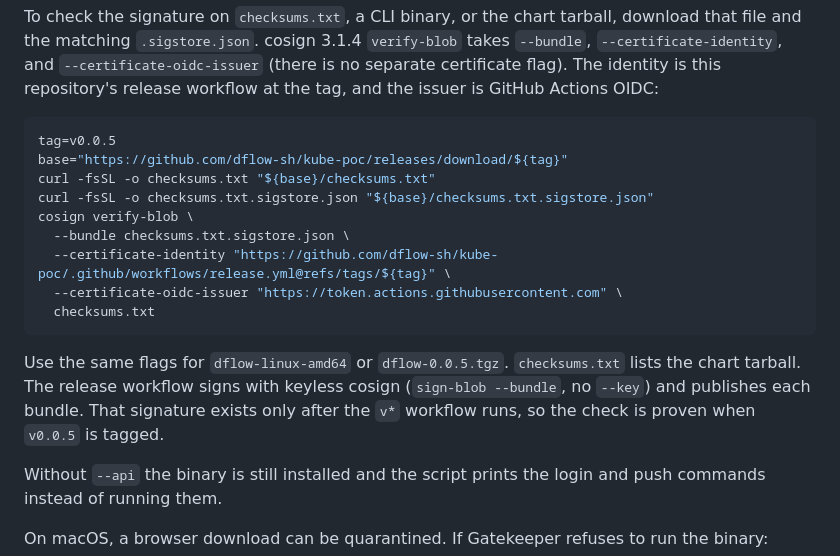
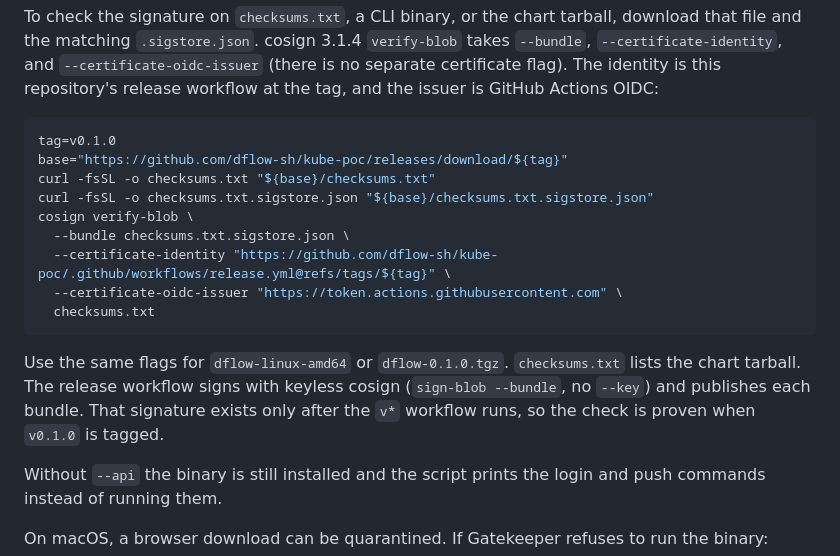
Before and after one commit to dflow-sh/kube-poc, a Markdown page: docs/INSTALL.md, the part around the change. GitHub-like rendering.

Commit message:
ci(release): name the next signed release v0.1.0
Co-authored-by: kaparapu <kaparapu@alumni.iitg.ac.in>

````diff
--- a/docs/INSTALL.md
+++ b/docs/INSTALL.md
@@ -311,7 +311,7 @@ From a Mac or Linux checkout, this installs the matching binary to `/usr/local/b
 To check the signature on `checksums.txt`, a CLI binary, or the chart tarball, download that file and the matching `.sigstore.json`. cosign 3.1.4 `verify-blob` takes `--bundle`, `--certificate-identity`, and `--certificate-oidc-issuer` (there is no separate certificate flag). The identity is this repository's release workflow at the tag, and the issuer is GitHub Actions OIDC:
 
 ```bash
-tag=v0.0.5
+tag=v0.1.0
 base="https://github.com/dflow-sh/kube-poc/releases/download/${tag}"
 curl -fsSL -o checksums.txt "${base}/checksums.txt"
 curl -fsSL -o checksums.txt.sigstore.json "${base}/checksums.txt.sigstore.json"
@@ -322,7 +322,7 @@ cosign verify-blob \
   checksums.txt
 ```
 
-Use the same flags for `dflow-linux-amd64` or `dflow-0.0.5.tgz`. `checksums.txt` lists the chart tarball. The release workflow signs with keyless cosign (`sign-blob --bundle`, no `--key`) and publishes each bundle. That signature exists only after the `v*` workflow runs, so the check is proven when `v0.0.5` is tagged.
+Use the same flags for `dflow-linux-amd64` or `dflow-0.1.0.tgz`. `checksums.txt` lists the chart tarball. The release workflow signs with keyless cosign (`sign-blob --bundle`, no `--key`) and publishes each bundle. That signature exists only after the `v*` workflow runs, so the check is proven when `v0.1.0` is tagged.
 
 Without `--api` the binary is still installed and the script prints the login and push commands instead of running them.
 
````
Also changed, not shown: README.md (+2 -2 lines).
